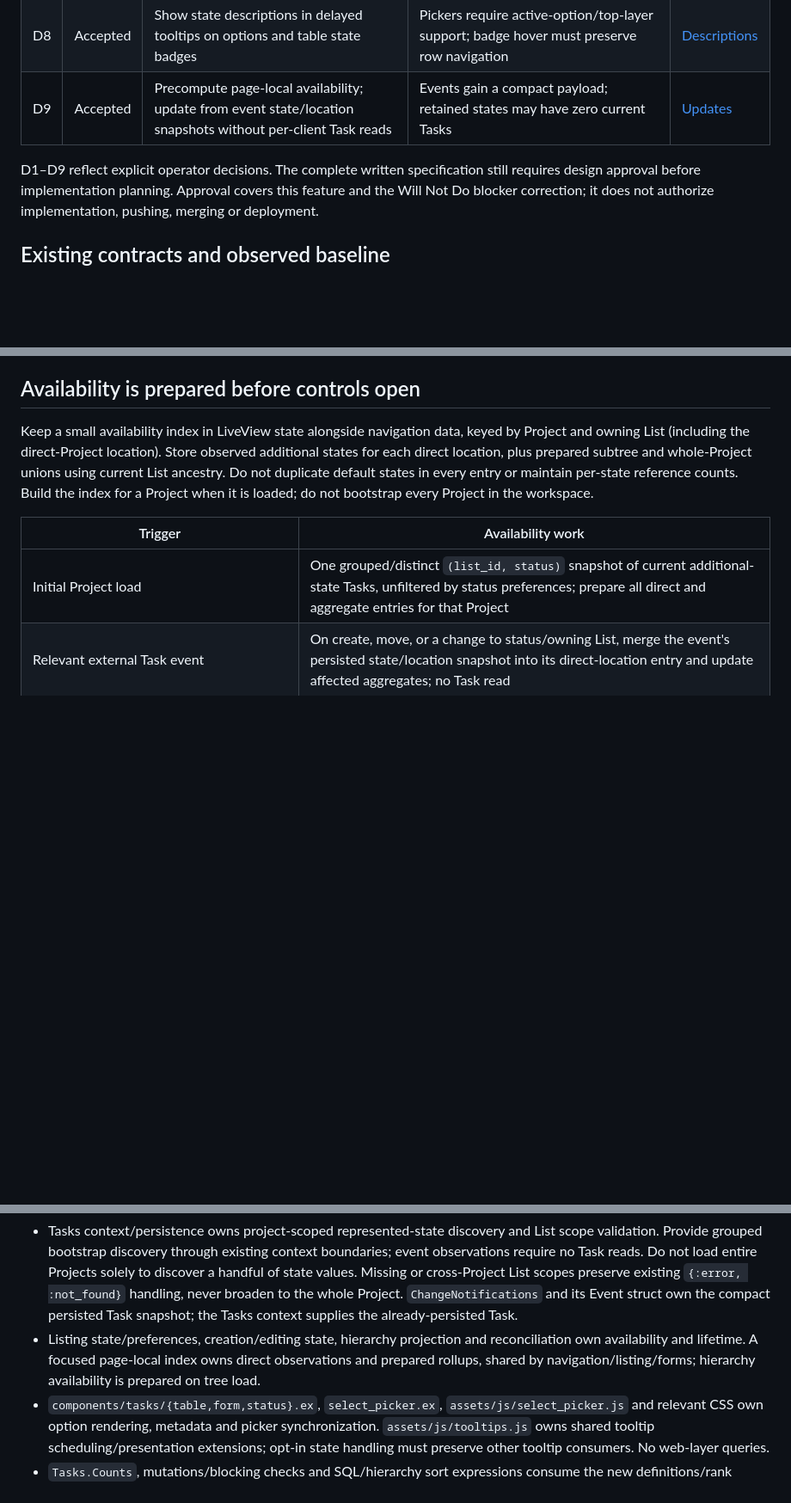
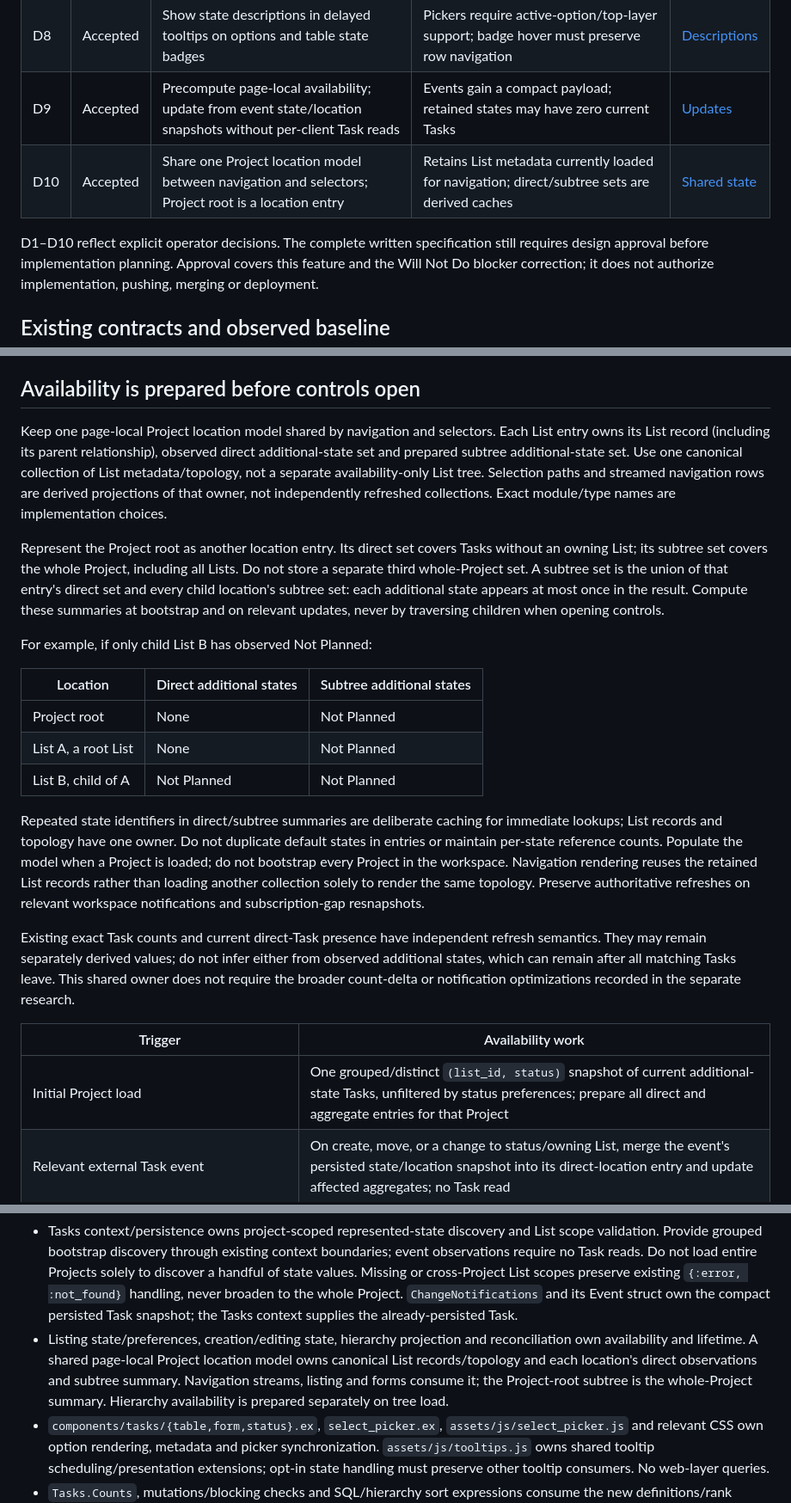
Before and after one commit to Incanus3/taskman, a Markdown page: docs/specs/2026-11-01-additional-task-states-design.md, 3 parts joined by grey strips. Shown at 86% size. GitHub-like rendering; blank space fills up the shorter version.

Commit message:
Unify navigation and state availability ownership in design

```diff
--- a/docs/specs/2026-11-01-additional-task-states-design.md
+++ b/docs/specs/2026-11-01-additional-task-states-design.md
@@ -20,8 +20,9 @@ Additional states remain valid everywhere; contextual visibility only limits UI
 | D7 | Accepted | Centralize state definitions including a color token; translate tokens into styles in the web layer | Existing hardcoded state lists, colors and semantic checks must be reconciled | [Ownership](#ownership-and-implementation-boundaries) |
 | D8 | Accepted | Show state descriptions in delayed tooltips on options and table state badges | Pickers require active-option/top-layer support; badge hover must preserve row navigation | [Descriptions](#descriptions-appear-in-delayed-option-tooltips) |
 | D9 | Accepted | Precompute page-local availability; update from event state/location snapshots without per-client Task reads | Events gain a compact payload; retained states may have zero current Tasks | [Updates](#availability-is-prepared-before-controls-open) |
+| D10 | Accepted | Share one Project location model between navigation and selectors; Project root is a location entry | Retains List metadata currently loaded for navigation; direct/subtree sets are derived caches | [Shared state](#availability-is-prepared-before-controls-open) |
 
-D1–D9 reflect explicit operator decisions. The complete written specification still requires design
+D1–D10 reflect explicit operator decisions. The complete written specification still requires design
 approval before implementation planning. Approval covers this feature and the Will Not Do
 blocker correction; it does not authorize implementation, pushing, merging or deployment.
 
@@ -118,11 +122,38 @@ revealing options or selecting an unsaved draft state does not mark that state u
 
 ## Availability is prepared before controls open
 
-Keep a small availability index in LiveView state alongside navigation data, keyed by Project
-and owning List (including the direct-Project location). Store observed additional states for
-each direct location, plus prepared subtree and whole-Project unions using current List ancestry.
-Do not duplicate default states in every entry or maintain per-state reference counts. Build
-the index for a Project when it is loaded; do not bootstrap every Project in the workspace.
+Keep one page-local Project location model shared by navigation and selectors. Each List entry
+owns its List record (including its parent relationship), observed direct additional-state set
+and prepared subtree additional-state set. Use one canonical collection of List metadata/topology,
+not a separate availability-only List tree. Selection paths and streamed navigation rows are
+derived projections of that owner, not independently refreshed collections. Exact module/type
+names are implementation choices.
+
+Represent the Project root as another location entry. Its direct set covers Tasks without an
+owning List; its subtree set covers the whole Project, including all Lists. Do not store a separate
+third whole-Project set. A subtree set is the union of that entry's direct set and every child
+location's subtree set: each additional state appears at most once in the result. Compute these
+summaries at bootstrap and on relevant updates, never by traversing children when opening controls.
+
+For example, if only child List B has observed Not Planned:
+
+| Location | Direct additional states | Subtree additional states |
+|---|---|---|
+| Project root | None | Not Planned |
+| List A, a root List | None | Not Planned |
+| List B, child of A | Not Planned | Not Planned |
+
+Repeated state identifiers in direct/subtree summaries are deliberate caching for immediate
+lookups; List records and topology have one owner. Do not duplicate default states in entries or
+maintain per-state reference counts. Populate the model when a Project is loaded; do not bootstrap
+every Project in the workspace. Navigation rendering reuses the retained List records rather than
+loading another collection solely to render the same topology. Preserve authoritative refreshes
+on relevant workspace notifications and subscription-gap resnapshots.
+
+Existing exact Task counts and current direct-Task presence have independent refresh semantics.
+They may remain separately derived values; do not infer either from observed additional states,
+which can remain after all matching Tasks leave. This shared owner does not require the broader
+count-delta or notification optimizations recorded in the separate research.
 
 | Trigger | Availability work |
 |---|---|
@@ -338,8 +369,10 @@ Expected boundaries:
   handling, never broaden to the whole Project. `ChangeNotifications` and its Event struct own
   the compact persisted Task snapshot; the Tasks context supplies the already-persisted Task.
 - Listing state/preferences, creation/editing state, hierarchy projection and reconciliation own
-  availability and lifetime. A focused page-local index owns direct observations and prepared
-  rollups, shared by navigation/listing/forms; hierarchy availability is prepared on tree load.
+  availability and lifetime. A shared page-local Project location model owns canonical List
+  records/topology and each location's direct observations and subtree summary. Navigation streams,
+  listing and forms consume it; the Project-root subtree is the whole-Project summary. Hierarchy
+  availability is prepared separately on tree load.
 - `components/tasks/{table,form,status}.ex`, `select_picker.ex`, `assets/js/select_picker.js`
   and relevant CSS own option rendering, metadata and picker synchronization. `assets/js/tooltips.js`
   owns shared tooltip scheduling/presentation extensions; opt-in state handling must preserve
```
Also changed, not shown: other parts of docs/specs/2026-11-01-additional-task-states-design.md (+5 -0 lines), docs/handoffs/additional-task-states.md (+12 -10 lines).
